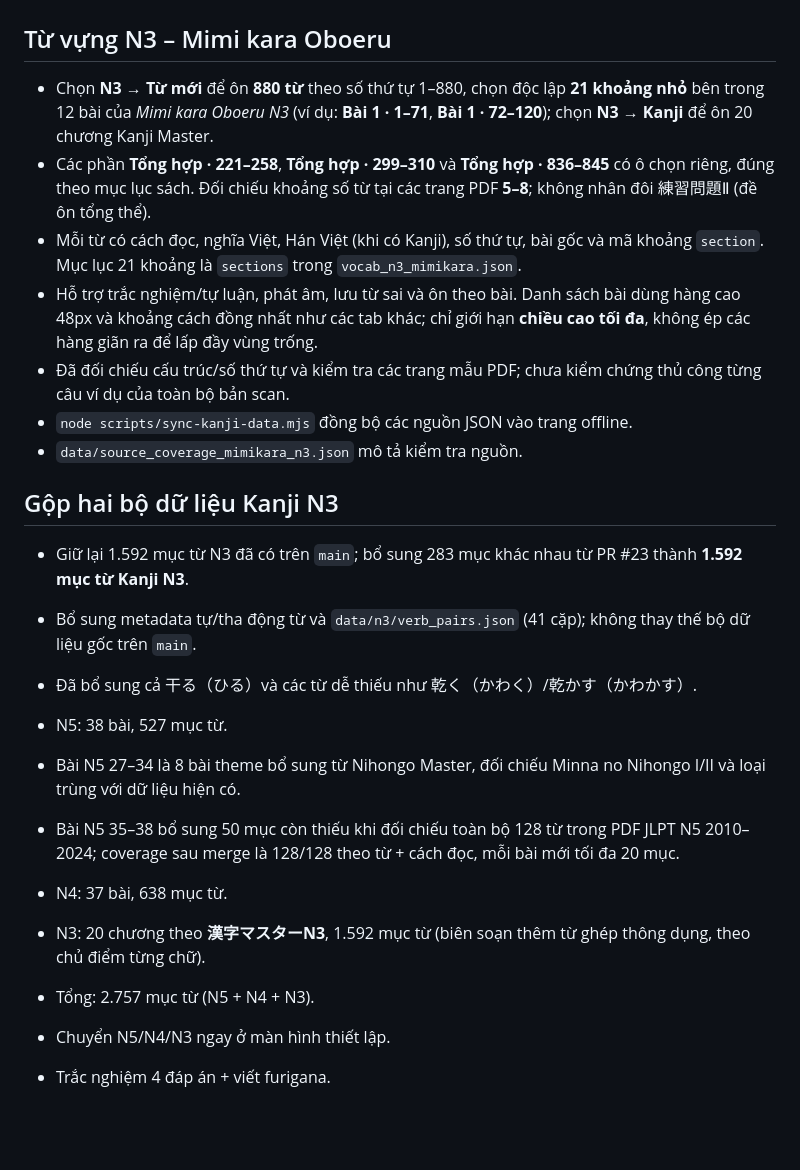
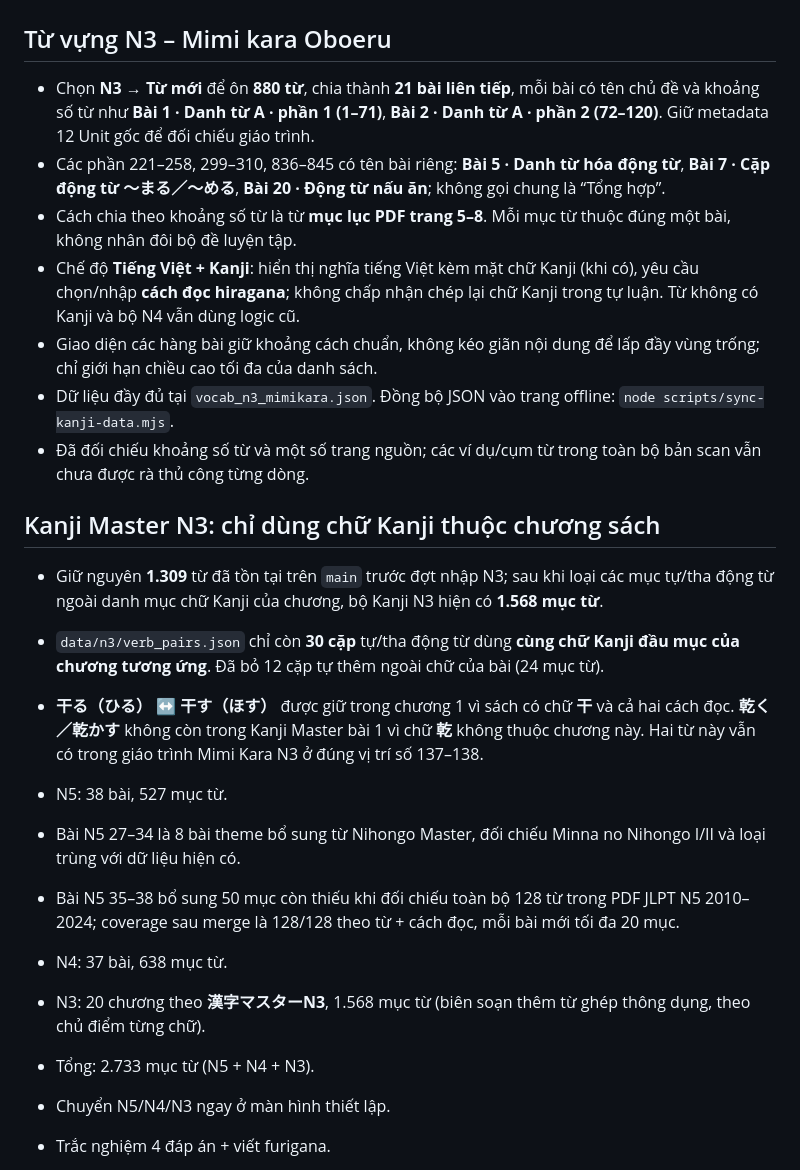
Before and after one commit to ptd150101/kanji-learn, a Markdown page: README.md, the part around the change. GitHub-like rendering; blank space fills up the shorter version.

Commit message:
docs: 21 named Mimi lessons, Vietnamese+Kanji reading quizzes, and source-restricted verb pairs

```diff
--- a/README.md
+++ b/README.md
@@ -2,27 +2,26 @@
 
 ## Từ vựng N3 – Mimi kara Oboeru
 
-- Chọn **N3 → Từ mới** để ôn **880 từ** theo số thứ tự 1–880, chọn độc lập **21 khoảng nhỏ** bên trong 12 bài của *Mimi kara Oboeru N3* (ví dụ: **Bài 1 · 1–71**, **Bài 1 · 72–120**); chọn **N3 → Kanji** để ôn 20 chương Kanji Master.
-- Các phần **Tổng hợp · 221–258**, **Tổng hợp · 299–310** và **Tổng hợp · 836–845** có ô chọn riêng, đúng theo mục lục sách. Đối chiếu khoảng số từ tại các trang PDF **5–8**; không nhân đôi 練習問題Ⅱ (đề ôn tổng thể).
-- Mỗi từ có cách đọc, nghĩa Việt, Hán Việt (khi có Kanji), số thứ tự, bài gốc và mã khoảng `section`. Mục lục 21 khoảng là `sections` trong `vocab_n3_mimikara.json`.
-- Hỗ trợ trắc nghiệm/tự luận, phát âm, lưu từ sai và ôn theo bài. Danh sách bài dùng hàng cao 48px và khoảng cách đồng nhất như các tab khác; chỉ giới hạn **chiều cao tối đa**, không ép các hàng giãn ra để lấp đầy vùng trống.
-- Đã đối chiếu cấu trúc/số thứ tự và kiểm tra các trang mẫu PDF; chưa kiểm chứng thủ công từng câu ví dụ của toàn bộ bản scan.
-- `node scripts/sync-kanji-data.mjs` đồng bộ các nguồn JSON vào trang offline.
-- `data/source_coverage_mimikara_n3.json` mô tả kiểm tra nguồn.
+- Chọn **N3 → Từ mới** để ôn **880 từ**, chia thành **21 bài liên tiếp**, mỗi bài có tên chủ đề và khoảng số từ như **Bài 1 · Danh từ A · phần 1 (1–71)**, **Bài 2 · Danh từ A · phần 2 (72–120)**. Giữ metadata 12 Unit gốc để đối chiếu giáo trình.
+- Các phần 221–258, 299–310, 836–845 có tên bài riêng: **Bài 5 · Danh từ hóa động từ**, **Bài 7 · Cặp động từ ～まる／～める**, **Bài 20 · Động từ nấu ăn**; không gọi chung là “Tổng hợp”.
+- Cách chia theo khoảng số từ là từ **mục lục PDF trang 5–8**. Mỗi mục từ thuộc đúng một bài, không nhân đôi bộ đề luyện tập.
+- Chế độ **Tiếng Việt + Kanji**: hiển thị nghĩa tiếng Việt kèm mặt chữ Kanji (khi có), yêu cầu chọn/nhập **cách đọc hiragana**; không chấp nhận chép lại chữ Kanji trong tự luận. Từ không có Kanji và bộ N4 vẫn dùng logic cũ.
+- Giao diện các hàng bài giữ khoảng cách chuẩn, không kéo giãn nội dung để lấp đầy vùng trống; chỉ giới hạn chiều cao tối đa của danh sách.
+- Dữ liệu đầy đủ tại `vocab_n3_mimikara.json`. Đồng bộ JSON vào trang offline: `node scripts/sync-kanji-data.mjs`.
+- Đã đối chiếu khoảng số từ và một số trang nguồn; các ví dụ/cụm từ trong toàn bộ bản scan vẫn chưa được rà thủ công từng dòng.
 
-## Gộp hai bộ dữ liệu Kanji N3
+## Kanji Master N3: chỉ dùng chữ Kanji thuộc chương sách
 
-- Giữ lại 1.592 mục từ N3 đã có trên `main`; bổ sung 283 mục khác nhau từ PR #23 thành **1.592 mục từ Kanji N3**.
-- Bổ sung metadata tự/tha động từ và `data/n3/verb_pairs.json` (41 cặp); không thay thế bộ dữ liệu gốc trên `main`.
-- Đã bổ sung cả 干る（ひる）và các từ dễ thiếu như 乾く（かわく）/乾かす（かわかす）.
-
+- Giữ nguyên **1.309** từ đã tồn tại trên `main` trước đợt nhập N3; sau khi loại các mục tự/tha động từ ngoài danh mục chữ Kanji của chương, bộ Kanji N3 hiện có **1.568 mục từ**.
+- `data/n3/verb_pairs.json` chỉ còn **30 cặp** tự/tha động từ dùng **cùng chữ Kanji đầu mục của chương tương ứng**. Đã bỏ 12 cặp tự thêm ngoài chữ của bài (24 mục từ).
+- **干る（ひる） ↔ 干す（ほす）** được giữ trong chương 1 vì sách có chữ **干** và cả hai cách đọc. **乾く／乾かす** không còn trong Kanji Master bài 1 vì chữ **乾** không thuộc chương này. Hai từ này vẫn có trong giáo trình Mimi Kara N3 ở đúng vị trí số 137–138.
 
 - N5: 38 bài, 527 mục từ.
 - Bài N5 27–34 là 8 bài theme bổ sung từ Nihongo Master, đối chiếu Minna no Nihongo I/II và loại trùng với dữ liệu hiện có.
 - Bài N5 35–38 bổ sung 50 mục còn thiếu khi đối chiếu toàn bộ 128 từ trong PDF JLPT N5 2010–2024; coverage sau merge là 128/128 theo từ + cách đọc, mỗi bài mới tối đa 20 mục.
 - N4: 37 bài, 638 mục từ.
-- N3: 20 chương theo **漢字マスターN3**, 1.592 mục từ (biên soạn thêm từ ghép thông dụng, theo chủ điểm từng chữ).
-- Tổng: 2.757 mục từ (N5 + N4 + N3).
+- N3: 20 chương theo **漢字マスターN3**, 1.568 mục từ (biên soạn thêm từ ghép thông dụng, theo chủ điểm từng chữ).
+- Tổng: 2.733 mục từ (N5 + N4 + N3).
 - Chuyển N5/N4/N3 ngay ở màn hình thiết lập.
 - Trắc nghiệm 4 đáp án + viết furigana.
 - Sau khi trả lời hiện nghĩa Việt + Hán Việt từng chữ.
```
